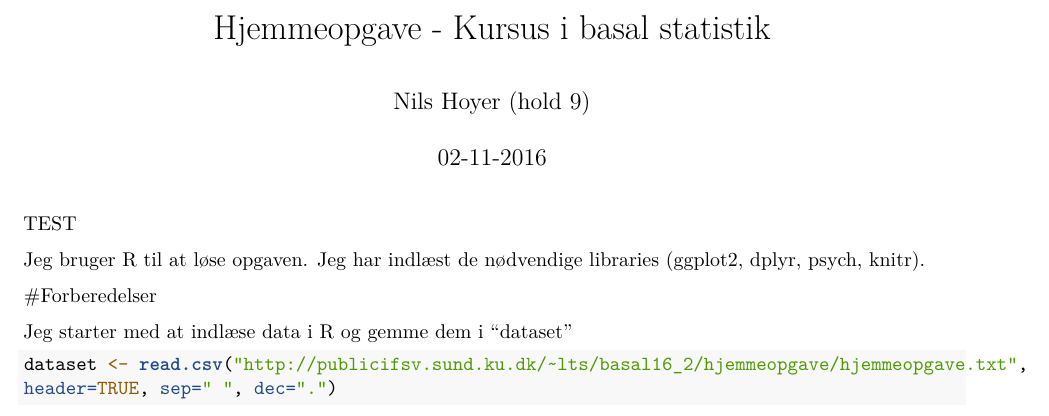
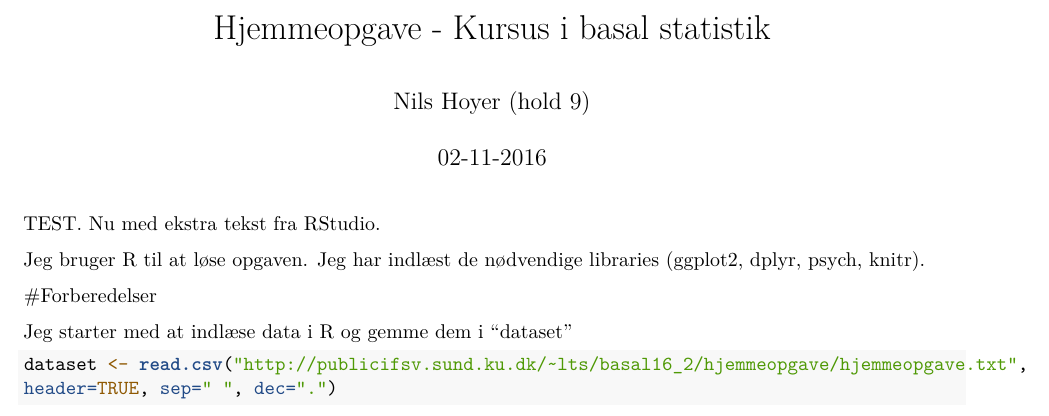
Before and after one commit to nhoyer/hjemmeopgave_statistikkursus, an R Markdown document (Hjemmeopgave_04102016.Rmd): part of page 1 of 9, cut so that both start at the same text. Rendered offline with R 4.5, knitr and Pandoc, then LaTeX, with nearby package versions; some code elsewhere in the file could not run offline.

Commit message:
Ekstra tekst fra RStudio

````diff
--- a/Hjemmeopgave_04102016.Rmd
+++ b/Hjemmeopgave_04102016.Rmd
@@ -5,7 +5,7 @@ date: "02-11-2016"
 output: pdf_document
 ---
 
-TEST
+TEST. Nu med ekstra tekst fra RStudio.
 
 ```{r setup, include=FALSE}
 knitr::opts_chunk$set(echo = TRUE)
````
Also changed, not shown: 2 other files.
